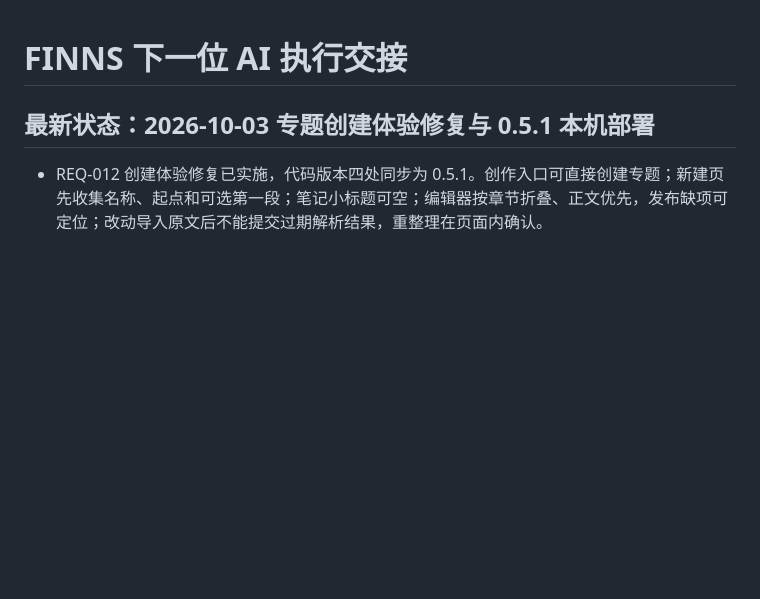
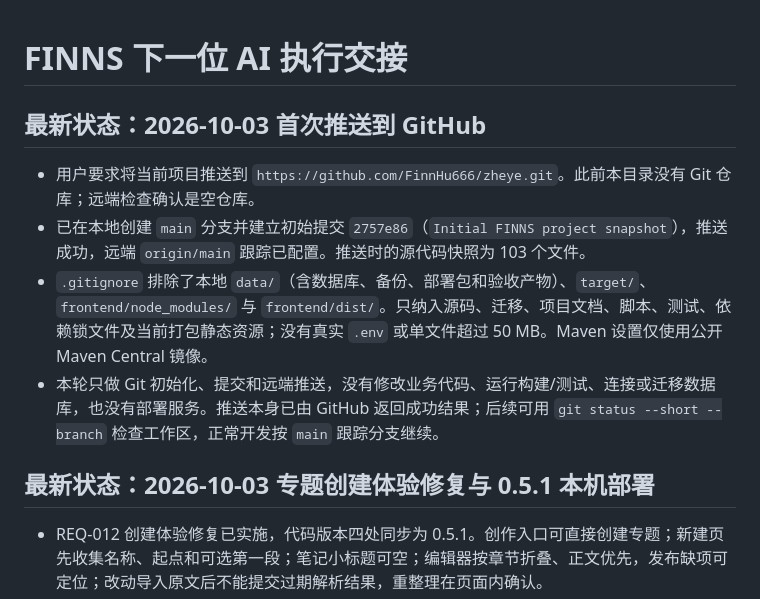
Before and after one commit to FinnHu666/zheye, a Markdown page: docs/AI_HANDOFF.md, the part around the change. Rendered like a GitHub page; blank space fills up the shorter version.

Commit message:
Document initial GitHub publication

```diff
--- a/docs/AI_HANDOFF.md
+++ b/docs/AI_HANDOFF.md
@@ -1,4 +1,11 @@
 # FINNS 下一位 AI 执行交接
+
+## 最新状态：2026-10-03 首次推送到 GitHub
+
+- 用户要求将当前项目推送到 `https://github.com/FinnHu666/zheye.git`。此前本目录没有 Git 仓库；远端检查确认是空仓库。
+- 已在本地创建 `main` 分支并建立初始提交 `2757e86`（`Initial FINNS project snapshot`），推送成功，远端 `origin/main` 跟踪已配置。推送时的源代码快照为 103 个文件。
+- `.gitignore` 排除了本地 `data/`（含数据库、备份、部署包和验收产物）、`target/`、`frontend/node_modules/` 与 `frontend/dist/`。只纳入源码、迁移、项目文档、脚本、测试、依赖锁文件及当前打包静态资源；没有真实 `.env` 或单文件超过 50 MB。Maven 设置仅使用公开 Maven Central 镜像。
+- 本轮只做 Git 初始化、提交和远端推送，没有修改业务代码、运行构建/测试、连接或迁移数据库，也没有部署服务。推送本身已由 GitHub 返回成功结果；后续可用 `git status --short --branch` 检查工作区，正常开发按 `main` 跟踪分支继续。
 
 ## 最新状态：2026-10-03 专题创建体验修复与 0.5.1 本机部署
 
```
